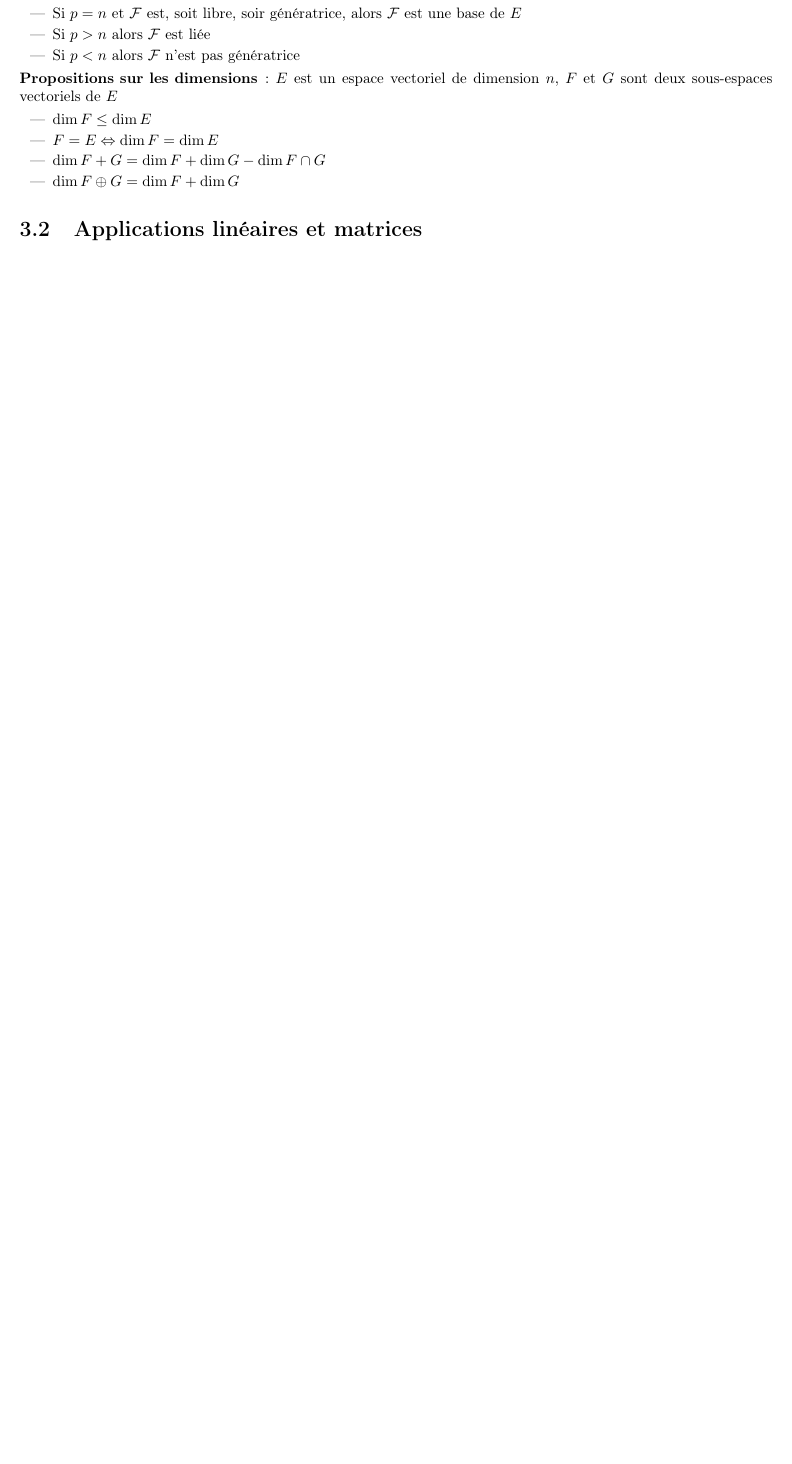
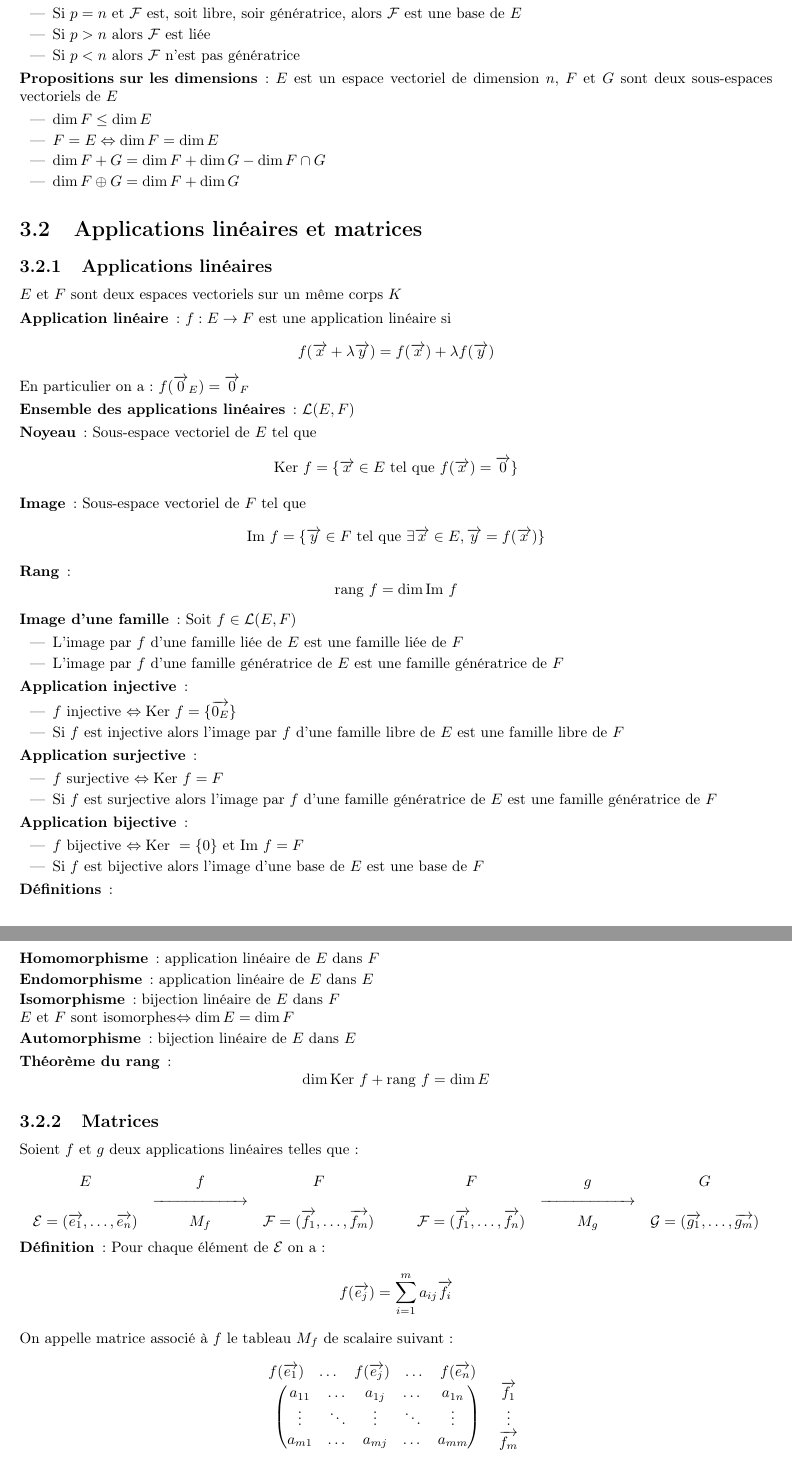
Before and after one commit to hlefebvr/math-utc, a LaTeX document (main.tex, which reads chapters/algebre_lineaire/sections/matrice.tex, util/math_shortcut.tex): part of page 31 of 35 before the commit and two parts of pages 31 and 32 of 37 after it, the two joined at a grey line, cut so that both start at the same text, the shorter picture padded with empty space. Compiled offline with pdfLaTeX.

Commit message:
add matrix intro chapter

```diff
--- a/chapters/algebre_lineaire/sections/matrice.tex
+++ b/chapters/algebre_lineaire/sections/matrice.tex
@@ -0,0 +1,77 @@
+\subsection{Applications linéaires}
+$E$ et $F$ sont deux espaces vectoriels sur un même corps $K$
+\begin{description}
+\item[Application linéaire] : $f:E\rightarrow F$ est une application linéaire si
+    \[ f(\vect x+\lambda\vect y)=f(\vect x)+\lambda f(\vect y) \]
+    En particulier on a : $f(\vect 0_E)=\vect 0_F$
+\item[Ensemble des applications linéaires] : $\mathcal L(E,F)$
+\item[Noyeau] : Sous-espace vectoriel de $E$ tel que
+    \[ \Ker f=\{\vect x\in E\tq f(\vect x)=\vect 0\} \]
+\item[Image] : Sous-espace vectoriel de $F$ tel que
+    \[ \Im f=\{\vect y\in F\tq\exists\vect x\in E,\vect y=f(\vect x)\} \]
+\item[Rang] :
+    \[ \rang f=\dim\Im f \]
+\item[Image d'une famille] : Soit $f\in\mathcal L(E,F)$
+\begin{itemize}
+    \item L'image par $f$ d'une famille liée de $E$ est une famille liée de $F$
+    \item L'image par $f$ d'une famille génératrice de $E$ est une famille génératrice de $F$
+\end{itemize}
+\item[Application injective] :
+\begin{itemize}
+    \item $f$ injective $\Leftrightarrow\Ker f=\{\vect{0_E}\}$
+    \item Si $f$ est injective alors l'image par $f$ d'une famille libre de $E$ est une famille libre de $F$
+\end{itemize}
+\item[Application surjective] :
+\begin{itemize}
+    \item $f$ surjective $\Leftrightarrow\Ker f=F$
+    \item Si $f$ est surjective alors l'image par $f$ d'une famille génératrice de $E$ est une famille génératrice de $F$
+\end{itemize}
+\item[Application bijective] :
+\begin{itemize}
+    \item $f$ bijective $\Leftrightarrow\Ker=\{0\}$ et $\Im f=F$
+    \item Si $f$ est bijective alors l'image d'une base de $E$ est une base de $F$
+\end{itemize}
+\item[Définitions] :
+\begin{description}
+    \item[Homomorphisme] : application linéaire de $E$ dans $F$
+    \item[Endomorphisme] : application linéaire de $E$ dans $E$
+    \item[Isomorphisme] : bijection linéaire de $E$ dans $F$\\
+        $E$ et $F$ sont isomorphes$\Leftrightarrow\dim E=\dim F$
+    \item[Automorphisme] : bijection linéaire de $E$ dans $E$
+\end{description}
+\item[Théorème du rang] :
+    \[ \dim\Ker f+\rang f=\dim E \]
+\end{description}
+\subsection{Matrices}
+Soient $f$ et $g$ deux applications linéaires telles que :\\
+\[\begin{matrix}
+    E & f & F\\
+    & \xrightarrow{\makebox[2cm]{}} &\\
+    \mathcal{E}=(\vect{e_1},\dots,\vect{e_n}) & M_f &
+    \mathcal{F}=(\vect{f_1},\dots,\vect{f_m})\\
+\end{matrix}
+\makebox[1cm]{}
+\begin{matrix}
+    F & g & G\\
+    & \xrightarrow{\makebox[2cm]{}} &\\
+    \mathcal{F}=(\vect{f_1},\dots,\vect{f_n}) & M_g &
+    \mathcal{G}=(\vect{g_1},\dots,\vect{g_m})\\
+\end{matrix}\]
+\begin{description}
+\item[Définition] : Pour chaque élément de $\mathcal E$ on a :
+    \[ f(\vect{e_j})=\sum_{i=1}^ma_{ij}\vect{f_i} \]
+    On appelle matrice associé à $f$ le tableau $M_f$ de scalaire suivant :
+    \begin{center}
+        \begin{tabular}[h!]{cc}
+            $\makebox[-0.25cm]{}
+            \begin{matrix}
+                f(\vect{e_1}) & \dots & f(\vect{e_j}) & \dots & f(\vect{e_n})
+            \end{matrix}$ \\
+            $\left(\begin{matrix}
+                a_{11} & \dots & a_{1j} & \dots & a_{1n} \\
+                \vdots & \ddots & \vdots & \ddots & \vdots \\
+                a_{m1} & \dots & a_{mj} & \dots & a_{mm}
+            \end{matrix}\right)$ &
+            $\begin{matrix}\vect{f_1}\\\vdots\\\vect{f_m}\end{matrix}$
+        \end{tabular}
+    \end{center}
--- a/util/math_shortcut.tex
+++ b/util/math_shortcut.tex
@@ -21,6 +21,9 @@
 \def\divg{\textrm{div }}
 \def\grad{\vect\nabla}
 
-% text commands
+% Text commands
 \def\tq{\textrm{ tel que }}
 \def\supp{\textrm{supp }}
+\def\Ker{\textrm{Ker }}
+\def\Im{\textrm{Im }}
+\def\rang{\textrm{rang }}
```
Also changed, not shown: main.pdf, chapters/algebre_lineaire/sections/matrice.tex (100 more changed lines).
